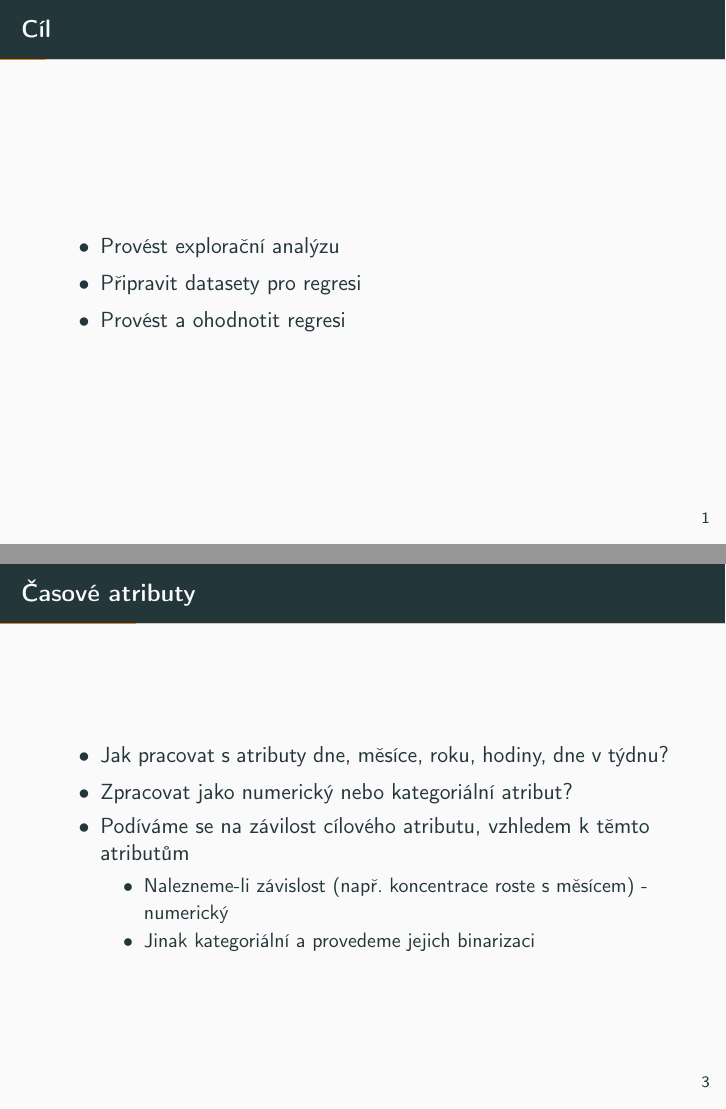
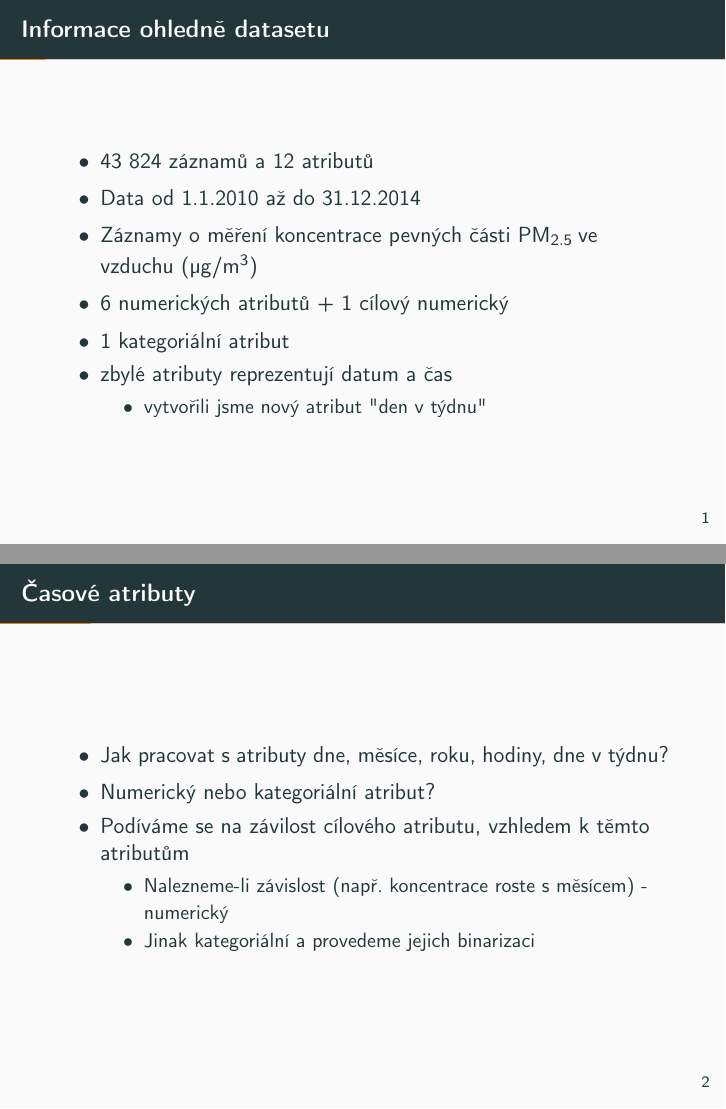
Before and after one commit to theazgra/dataAnalysisCourse, LaTeX slides (MAD_III/project/presentation/presentation.tex): pages 2 and 4 of 18 before the commit and pages 2 and 3 of 18 after it, joined at a grey line. The pictures show the PDF file MAD_III/project/presentation/presentation.pdf that the author committed with the source.

Commit message:
Final touches to the presentation.

```diff
--- a/MAD_III/project/presentation/presentation.tex
+++ b/MAD_III/project/presentation/presentation.tex
@@ -31,23 +31,27 @@
 \newenvironment{hcol}{\begin{column}{{0.5\linewidth}}}{\end{column}}
 
 \author{Bc. Moravec Vojtěch}
-\title{Regrese znečištění v Pekingu \\ MAD 3 projekt}
+\title{Regrese koncentrace \pmQuant v Pekingu \\ MAD 3 projekt}
 \date{ZS 2019/2020}
 \institute{Vysoká škola báňská – Technická univerzita Ostrava}
 
 \begin{document}
 \maketitle
-\begin{frame}{Cíl}
-    \begin{itemize}
-        \item Provést explorační analýzu
-        \item Připravit datasety pro regresi
-        \item Provést a ohodnotit regresi
-    \end{itemize}
-\end{frame}
+% \begin{frame}{Cíl}
+%     \begin{itemize}
+%         \item Provést explorační analýzu
+%         \item Připravit datasety pro regresi
+%         \item Provést a ohodnotit regresi
+%     \end{itemize}
+% \end{frame}
 % --------------------------------------------
 \begin{frame}{Informace ohledně datasetu}
     \begin{itemize}
-        \item 1 Transakce = Záznam o měření koncentrace pevných části \pmQuant ve vzduchu (\SI{}{\micro\gram}/$\text{m}^3$)
+        \item 43 824 záznamů a 12 atributů
         \item Data od 1.1.2010 až do 31.12.2014
-        \item 43 824 záznamů a 12 atributů
+        \item Záznamy o měření koncentrace pevných části \pmQuant ve vzduchu (\SI{}{\micro\gram}/$\text{m}^3$)
+        \item 6 numerických atributů + 1 cílový numerický
+        \item 1 kategoriální atribut
+        \item zbylé atributy reprezentují datum a čas
         \begin{itemize}
+            \item vytvořili jsme nový atribut "den v týdnu"
@@ -61,7 +62,7 @@
 \begin{frame}{Časové atributy}
     \begin{itemize}
         \item Jak pracovat s atributy dne, měsíce, roku, hodiny, dne v týdnu?
-        \item Zpracovat jako numerický nebo kategoriální atribut?
+        \item Numerický nebo kategoriální atribut?
         \item Podíváme se na závilost cílového atributu, vzhledem k těmto atributům
         \begin{itemize}
             \item Nalezneme-li závislost (např. koncentrace roste s měsícem) - numerický
```
Also changed, not shown: MAD_III/project/presentation/presentation.pdf, MAD_III/project/presentation/presentation.tex (15 more changed lines), 2 other files.
